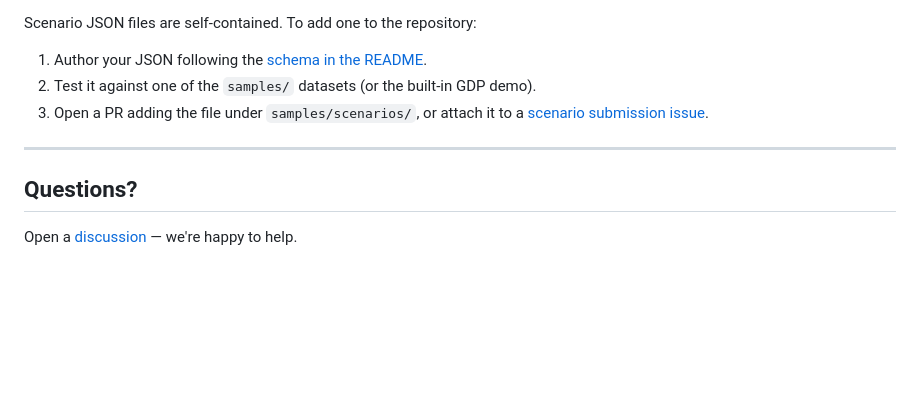
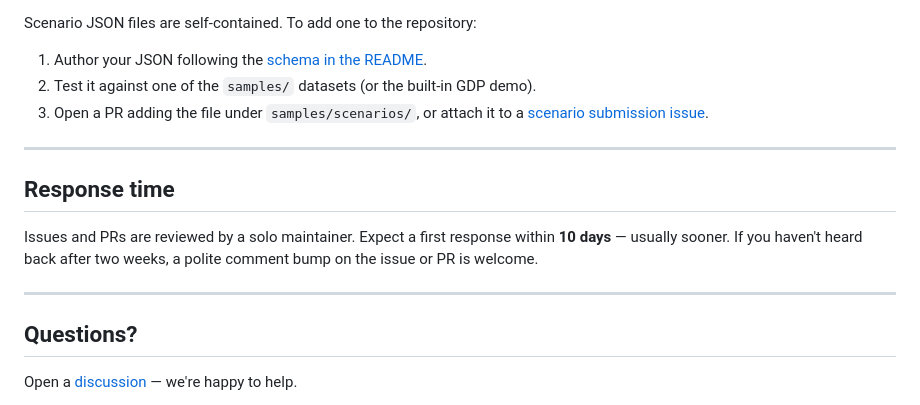
Before and after one commit to dataisc/data-isc, a Markdown page: CONTRIBUTING.md, the part around the change. Drawn GitHub-style; blank space fills up the shorter version.

Commit message:
docs: add response time expectation to CONTRIBUTING.md

```diff
--- a/CONTRIBUTING.md
+++ b/CONTRIBUTING.md
@@ -72,6 +72,12 @@ Scenario JSON files are self-contained. To add one to the repository:
 
 ---
 
+## Response time
+
+Issues and PRs are reviewed by a solo maintainer. Expect a first response within **10 days** — usually sooner. If you haven't heard back after two weeks, a polite comment bump on the issue or PR is welcome.
+
+---
+
 ## Questions?
 
 Open a [discussion](https://github.com/dataisc/data-isc/discussions) — we're happy to help.
```
